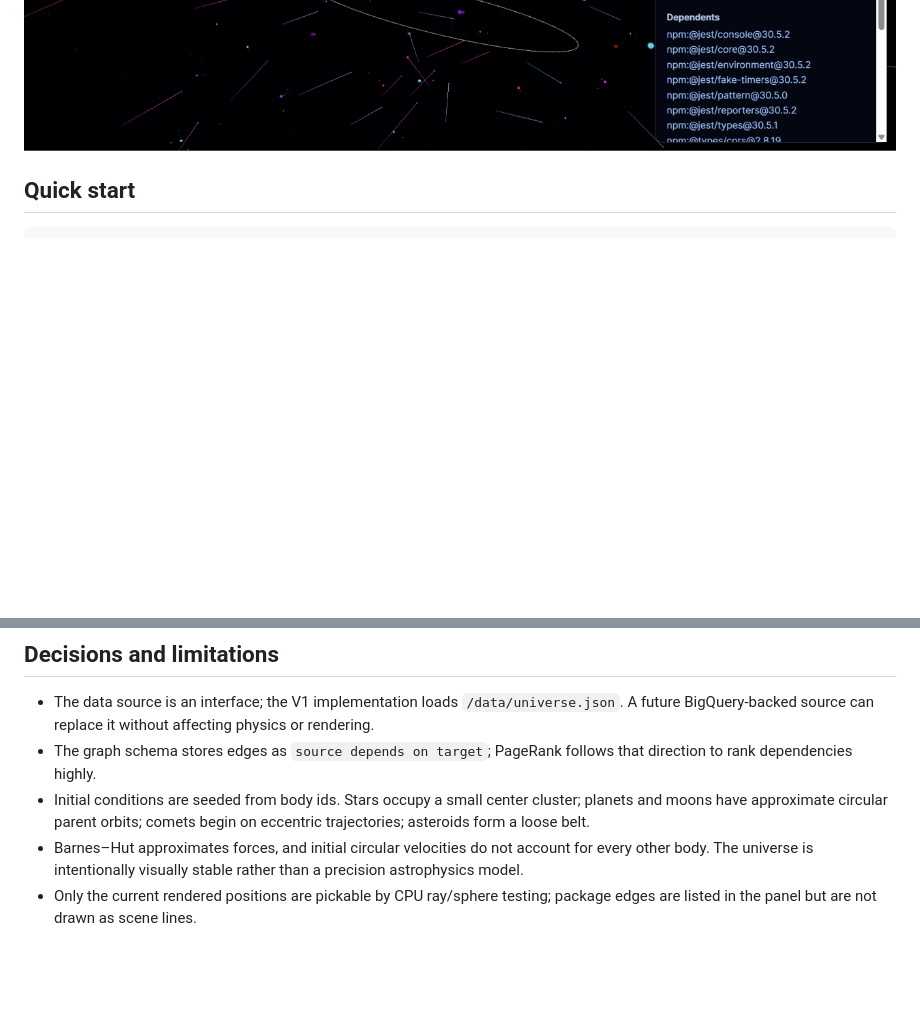
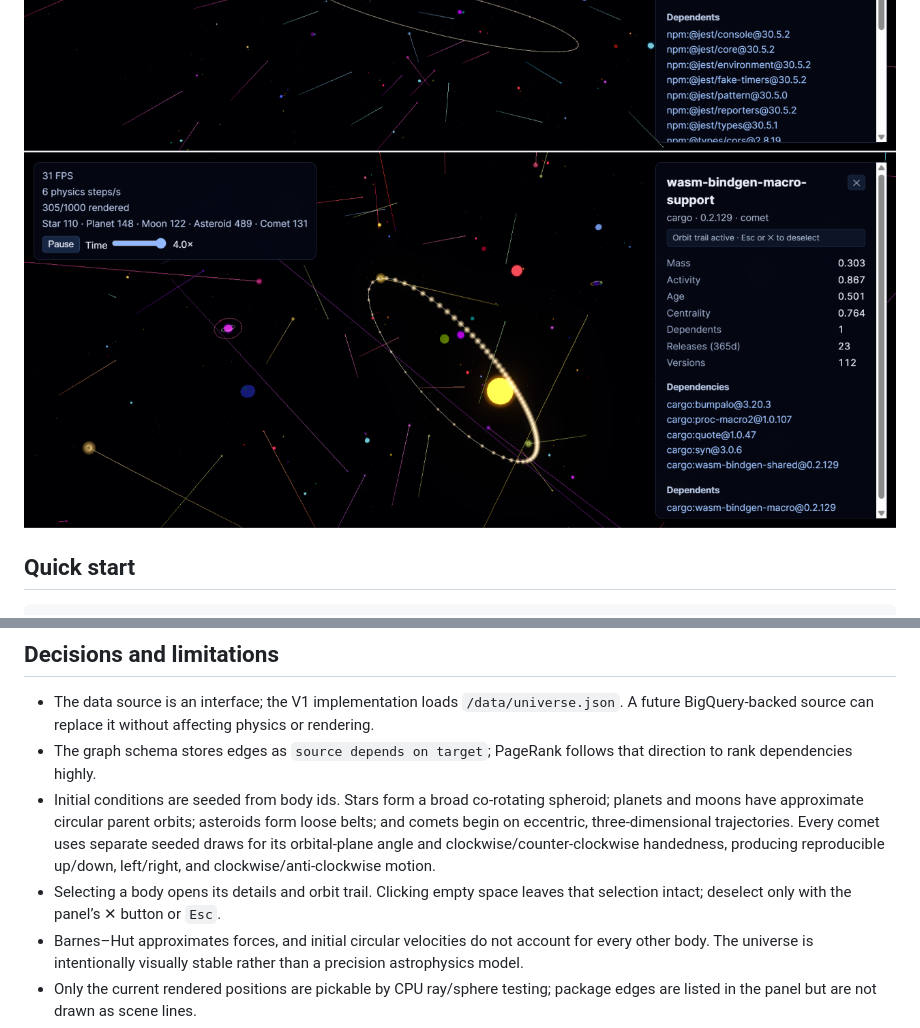
Before and after one commit to Henrycoding-design/Software-Universe, a Markdown page: README.md, 2 parts joined by grey strips. Drawn GitHub-style; pictures changed too: public/assets/img7.png (added); blank space fills up the shorter version.

```diff
--- a/README.md
+++ b/README.md
@@ -9,6 +9,7 @@ Software packages as celestial bodies: deps.dev v3 data becomes a deterministic
 ![alt text](public/assets/img4.png)
 ![alt text](public/assets/img5.png)
 ![alt text](public/assets/img6.png)
+![alt text](public/assets/img7.png)
 
 ## Quick start
 
@@ -79,7 +107,8 @@ npm test                 # unit tests
 
 - The data source is an interface; the V1 implementation loads `/data/universe.json`. A future BigQuery-backed source can replace it without affecting physics or rendering.
 - The graph schema stores edges as `source depends on target`; PageRank follows that direction to rank dependencies highly.
-- Initial conditions are seeded from body ids. Stars occupy a small center cluster; planets and moons have approximate circular parent orbits; comets begin on eccentric trajectories; asteroids form a loose belt.
+- Initial conditions are seeded from body ids. Stars form a broad co-rotating spheroid; planets and moons have approximate circular parent orbits; asteroids form loose belts; and comets begin on eccentric, three-dimensional trajectories. Every comet uses separate seeded draws for its orbital-plane angle and clockwise/counter-clockwise handedness, producing reproducible up/down, left/right, and clockwise/anti-clockwise motion.
+- Selecting a body opens its details and orbit trail. Clicking empty space leaves that selection intact; deselect only with the panel’s ✕ button or `Esc`.
 - Barnes–Hut approximates forces, and initial circular velocities do not account for every other body. The universe is intentionally visually stable rather than a precision astrophysics model.
 - Only the current rendered positions are pickable by CPU ray/sphere testing; package edges are listed in the panel but are not drawn as scene lines.
 - V1 targets roughly 100–400 bodies. It intentionally excludes WebGPU, SharedArrayBuffer, million-body optimization, spatial optimizations beyond Barnes–Hut, and interpolation between physics states.
```
Also changed, not shown: other parts of README.md (+37 -10 lines), 7 other files.
